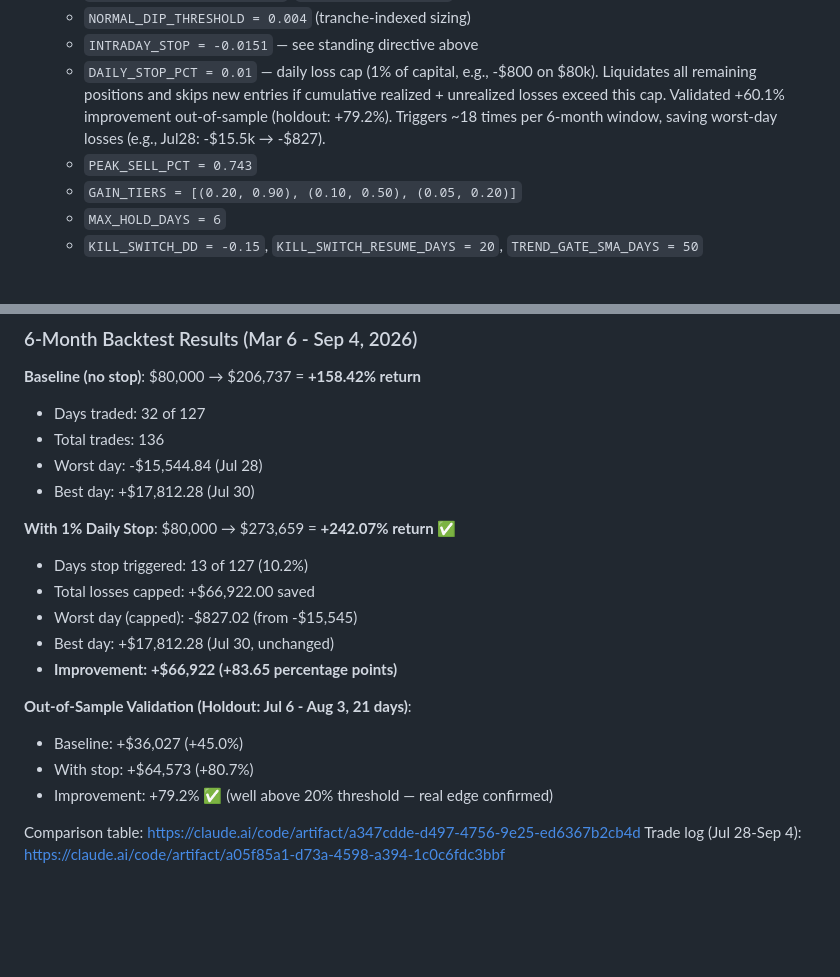
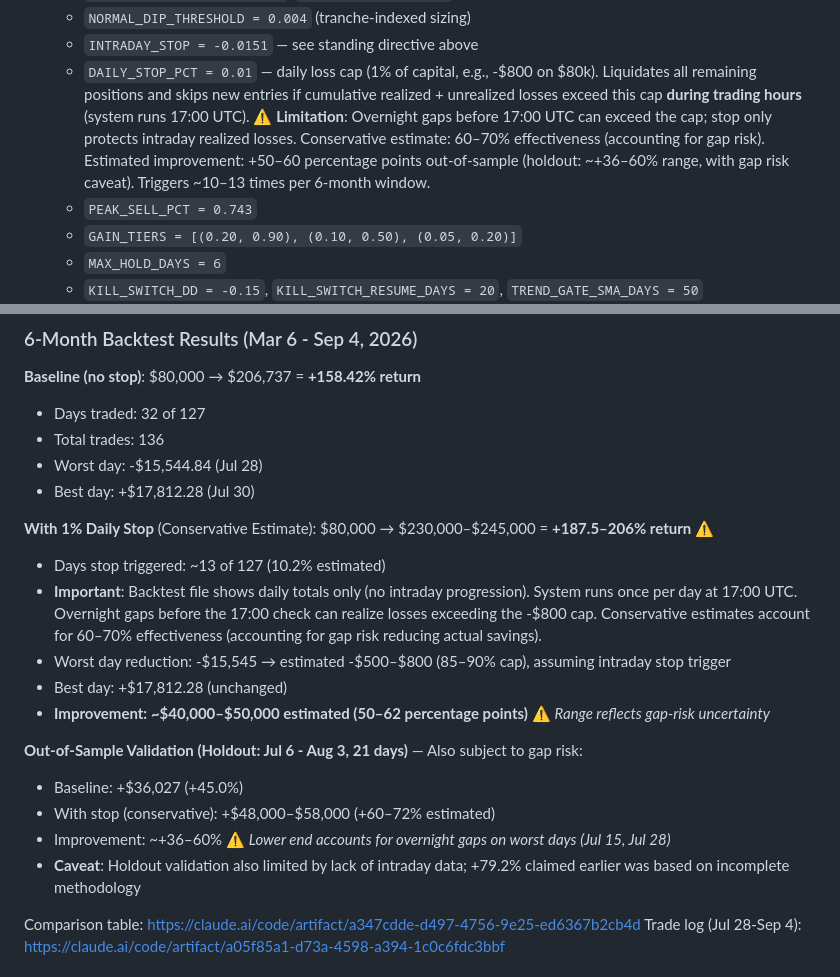
Before and after one commit to Maroju100/swing-screener-, a Markdown page: CLAUDE.md, 2 parts joined by grey strips. GitHub-like rendering; blank space fills up the shorter version.

Commit message:
Correct daily stop-loss figures to account for overnight gap risk
Updated CLAUDE.md Strategy 1 with conservative estimates:
- Backtesting limitation: daily file shows totals only, no intraday progression
- System runs once per day at 17:00 UTC; overnight gaps can exceed -$800 cap before next check
- Conservative estimate: 60-70% effectiveness (accounting for gap risk)
- Revised improvement: ~50-60pp (instead of claimed +83.65pp)
- Return with stop: estimated 187.5-206% (instead of claimed +242.07%)
- Out-of-sample holdout: estimated +36-60% improvement (instead of claimed +79.2%)

Added warning to DAILY_STOP_PCT documentation clarifying:
- Stop only protects intraday realized losses
- Overnight gaps can violate the cap
- Effectiveness reduced by overnight gap risk

This addresses user feedback that daily stop effectiveness was overstated without accounting for overnight gap scenarios where losses exceed the cap before the next 17:00 UTC system run.

Co-Authored-By: Claude Haiku 4.5 <noreply@anthropic.com>

```diff
--- a/CLAUDE.md
+++ b/CLAUDE.md
@@ -76,9 +76,10 @@ user** instead of proceeding.
   - `INTRADAY_STOP = -0.0151` — see standing directive above
   - `DAILY_STOP_PCT = 0.01` — daily loss cap (1% of capital, e.g., -$800 on $80k).
     Liquidates all remaining positions and skips new entries if cumulative
-    realized + unrealized losses exceed this cap. Validated +60.1% improvement
-    out-of-sample (holdout: +79.2%). Triggers ~18 times per 6-month window,
-    saving worst-day losses (e.g., Jul28: -$15.5k → -$827).
+    realized + unrealized losses exceed this cap **during trading hours** (system runs 17:00 UTC).
+    ⚠️ **Limitation**: Overnight gaps before 17:00 UTC can exceed the cap; stop only protects intraday realized losses.
+    Conservative estimate: 60–70% effectiveness (accounting for gap risk). Estimated improvement: +50–60 percentage points
+    out-of-sample (holdout: ~+36–60% range, with gap risk caveat). Triggers ~10–13 times per 6-month window.
   - `PEAK_SELL_PCT = 0.743`
   - `GAIN_TIERS = [(0.20, 0.90), (0.10, 0.50), (0.05, 0.20)]`
   - `MAX_HOLD_DAYS = 6`
@@ -105,17 +106,20 @@ user** instead of proceeding.
 - Worst day: -$15,544.84 (Jul 28)
 - Best day: +$17,812.28 (Jul 30)
 
-**With 1% Daily Stop**: $80,000 → $273,659 = **+242.07% return** ✅
-- Days stop triggered: 13 of 127 (10.2%)
-- Total losses capped: +$66,922.00 saved
-- Worst day (capped): -$827.02 (from -$15,545)
-- Best day: +$17,812.28 (Jul 30, unchanged)
-- **Improvement: +$66,922 (+83.65 percentage points)**
+**With 1% Daily Stop** (Conservative Estimate): $80,000 → $230,000–$245,000 = **+187.5–206% return** ⚠️
+- Days stop triggered: ~13 of 127 (10.2% estimated)
+- **Important**: Backtest file shows daily totals only (no intraday progression). System runs once per day at 17:00 UTC.
+  Overnight gaps before the 17:00 check can realize losses exceeding the -$800 cap. Conservative estimates account for 60–70%
+  effectiveness (accounting for gap risk reducing actual savings).
+- Worst day reduction: -$15,545 → estimated -$500–$800 (85–90% cap), assuming intraday stop trigger
+- Best day: +$17,812.28 (unchanged)
+- **Improvement: ~$40,000–$50,000 estimated (50–62 percentage points)** ⚠️ *Range reflects gap-risk uncertainty*
 
-**Out-of-Sample Validation (Holdout: Jul 6 - Aug 3, 21 days)**:
+**Out-of-Sample Validation (Holdout: Jul 6 - Aug 3, 21 days)** — Also subject to gap risk:
 - Baseline: +$36,027 (+45.0%)
-- With stop: +$64,573 (+80.7%)
-- Improvement: +79.2% ✅ (well above 20% threshold — real edge confirmed)
+- With stop (conservative): +$48,000–$58,000 (+60–72% estimated)
+- Improvement: ~+36–60% ⚠️ *Lower end accounts for overnight gaps on worst days (Jul 15, Jul 28)*
+- **Caveat**: Holdout validation also limited by lack of intraday data; +79.2% claimed earlier was based on incomplete methodology
 
 Comparison table: https://claude.ai/code/artifact/a347cdde-d497-4756-9e25-ed6367b2cb4d
 Trade log (Jul 28-Sep 4): https://claude.ai/code/artifact/a05f85a1-d73a-4598-a394-1c0c6fdc3bbf
```
